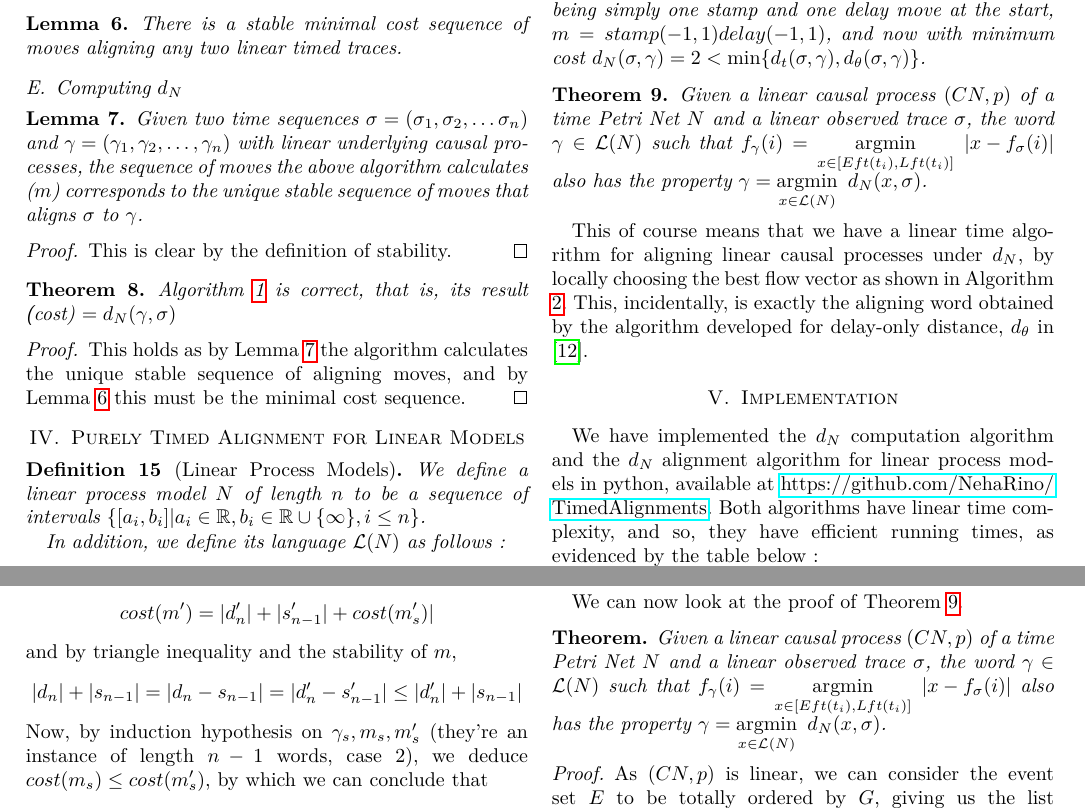
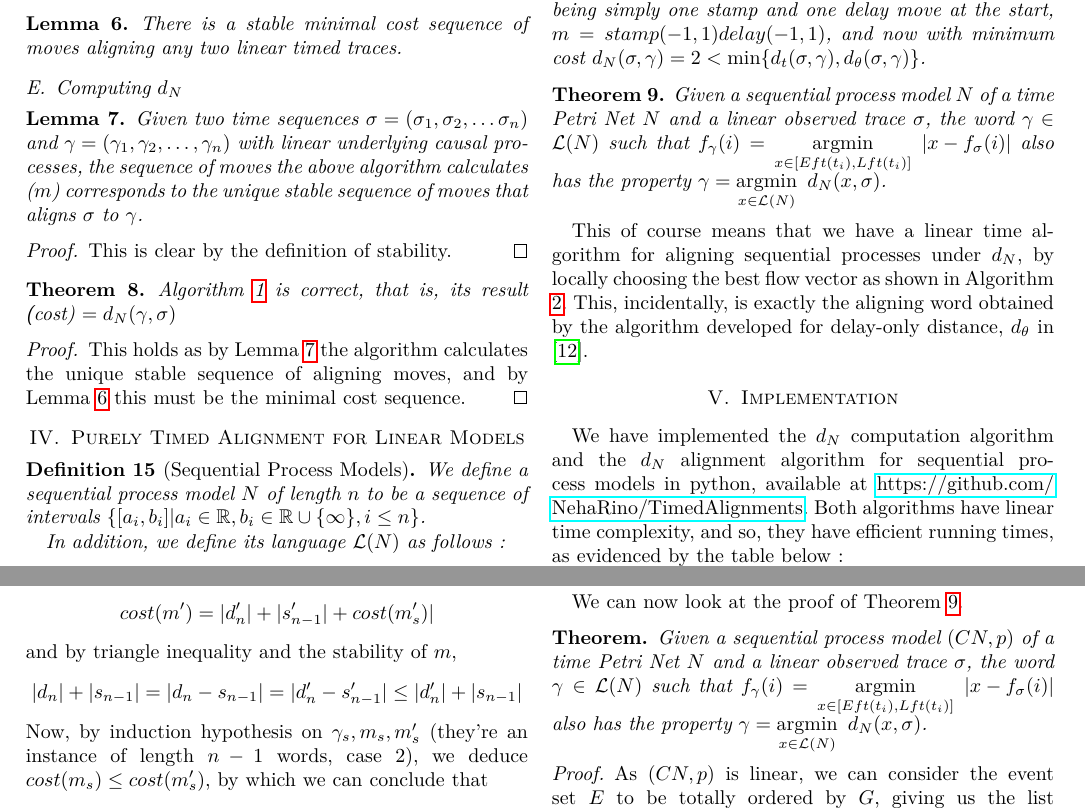
Before and after one commit to Goat18/CS-R-Time-Alignment-Problem, a LaTeX paper (Paper2.tex): two parts of pages 7 and 11 of 12, joined at a grey line, cut so that both start at the same text. Compiled offline with pdfLaTeX.

Commit message:
Replaced linear process models with sequential

```diff
--- a/Paper2.tex
+++ b/Paper2.tex
@@ -556,8 +556,8 @@ This holds as by Lemma \ref{mixwordalgostable} the algorithm calculates the uniq
 
 \section{Purely Timed Alignment for Linear Models}\label{4}
 
-\begin{definition}[Linear Process Models]
-We define a linear process model $N$ of length $n$ to be a sequence of intervals $\{[a_i, b_i] | a_i \in \mathbb{R}, b_i \in \mathbb{R} \cup \{\infty\}, i \leq n\}$.
+\begin{definition}[Sequential Process Models]
+We define a sequential process model $N$ of length $n$ to be a sequence of intervals $\{[a_i, b_i] | a_i \in \mathbb{R}, b_i \in \mathbb{R} \cup \{\infty\}, i \leq n\}$.
 
 In addition, we define its language $\mathcal{L}(N)$ as follows : $$\{(t_1, \dots t_n) | \forall i \leq n : t_i - t_{i-1} \in [a_i, b_i]\}$$ Where $t_0 = 0$.
 
@@ -575,10 +575,10 @@ The best $d_t=\theta$ alignment for the example in the diagram below is also $\g
 And lastly, the best $d_N$ alignment for the example in the diagram below is also $\gamma = (1,3,4)$, the sequence of moves being simply one stamp and one delay move at the start, $m = stamp(-1, 1)delay(-1, 1)$, and now with minimum cost $d_N(\sigma, \gamma) = 2 < \min \{d_t(\sigma, \gamma), d_\theta(\sigma, \gamma)\}$.
 \end{example}
 
-\begin{theorem}\label{MixAlign} Given a linear causal process $(CN, p)$ of a time Petri Net $N$ and a linear observed trace $\sigma$, the word $\gamma \in \mathcal{L}(N)$ such that $f_{\gamma}(i)= \underset{x \in [Eft(t_i), Lft(t_i)]} {\argmin}\hspace{0.5em} {|x - f_\sigma(i)|}$ also has the property $\gamma = \underset{x \in \mathcal{L}(N)}{\argmin} \hspace{0.5em}{d_N(x, \sigma)}$.
+\begin{theorem}\label{MixAlign} Given a sequential process model $N$ of a time Petri Net $N$ and a linear observed trace $\sigma$, the word $\gamma \in \mathcal{L}(N)$ such that $f_{\gamma}(i)= \underset{x \in [Eft(t_i), Lft(t_i)]} {\argmin}\hspace{0.5em} {|x - f_\sigma(i)|}$ also has the property $\gamma = \underset{x \in \mathcal{L}(N)}{\argmin} \hspace{0.5em}{d_N(x, \sigma)}$.
 \end{theorem}
 
-This of course means that we have a linear time algorithm for aligning linear causal processes under $d_N$, by locally choosing the best flow vector as shown in Algorithm \ref{MixAlignAlgo}. This, incidentally, is exactly the aligning word obtained by the algorithm developed for delay-only distance, $d_\theta$ in \cite{CR22}.
+This of course means that we have a linear time algorithm for aligning sequential processes under $d_N$, by locally choosing the best flow vector as shown in Algorithm \ref{MixAlignAlgo}. This, incidentally, is exactly the aligning word obtained by the algorithm developed for delay-only distance, $d_\theta$ in \cite{CR22}.
 
 \begin{figure}[!t]
 \removelatexerror
@@ -598,7 +598,7 @@ This of course means that we have a linear time algorithm for aligning linear ca
 \end{figure}
 \section{Implementation}
 
-We have implemented the $d_N$ computation algorithm and the $d_N$ alignment algorithm for linear process models in python, available at \url{https://github.com/NehaRino/TimedAlignments}. Both algorithms have linear time complexity, and so, they have efficient running times, as evidenced by the table below :\\
+We have implemented the $d_N$ computation algorithm and the $d_N$ alignment algorithm for sequential process models in python, available at \url{https://github.com/NehaRino/TimedAlignments}. Both algorithms have linear time complexity, and so, they have efficient running times, as evidenced by the table below :\\
 \centerline{
 \begin{tabular}{|c| c|}
 	\hline
@@ -831,11 +831,11 @@ And hence we are done.
 \end{proof}
 
 
-\subsection{Purely Timed Alignment for Linear Process Models}
+\subsection{Purely Timed Alignment for Sequential Process Models}
 We can now look at the proof of Theorem \ref{MixAlign}.
 
 \begin{theorem*}
-	Given a linear causal process $(CN, p)$ of a time Petri Net $N$ and a linear observed trace $\sigma$, the word $\gamma \in \mathcal{L}(N)$ such that $f_{\gamma}(i)= \underset{x \in [Eft(t_i), Lft(t_i)]} {\argmin}\hspace{0.5em} {|x - f_\sigma(i)|}$ also has the property $\gamma = \underset{x \in \mathcal{L}(N)}{\argmin} \hspace{0.5em}{d_N(x, \sigma)}$.
+	Given a sequential process model $(CN, p)$ of a time Petri Net $N$ and a linear observed trace $\sigma$, the word $\gamma \in \mathcal{L}(N)$ such that $f_{\gamma}(i)= \underset{x \in [Eft(t_i), Lft(t_i)]} {\argmin}\hspace{0.5em} {|x - f_\sigma(i)|}$ also has the property $\gamma = \underset{x \in \mathcal{L}(N)}{\argmin} \hspace{0.5em}{d_N(x, \sigma)}$.
 \end{theorem*}
 \begin{proof}
 As $(CN, p)$ is linear, we can consider the event set $E$ to be totally ordered by $G$, giving us the list $\{e_1, e_2, \dots e_n\}$ and their respective static interval constraints $\forall i \leq n : SI(p(e_i)) = [a_i, b_i]$. In this setting, clearly, $$f_{\gamma}(i)= \argmin_{x \in [a_i, b_i]} {|x - f_\sigma(i)|}$$
```
Also changed, not shown: Paper2.tex (18 more changed lines).
